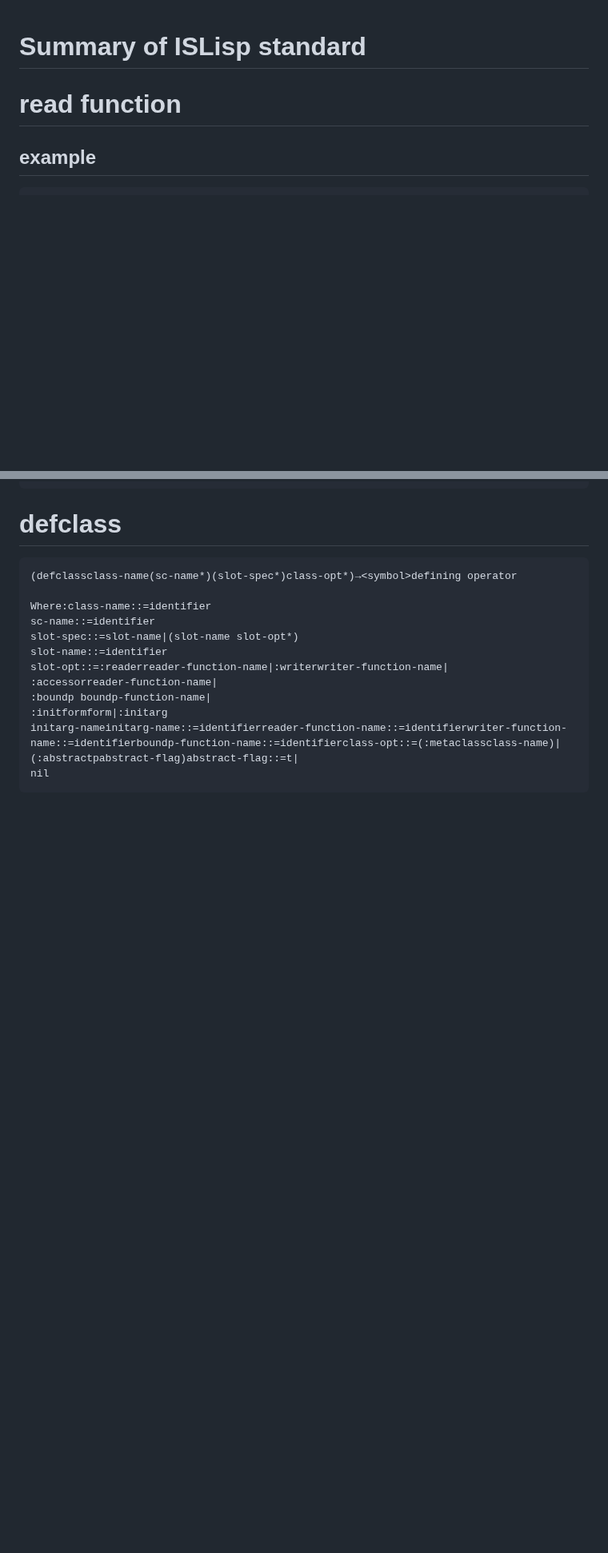
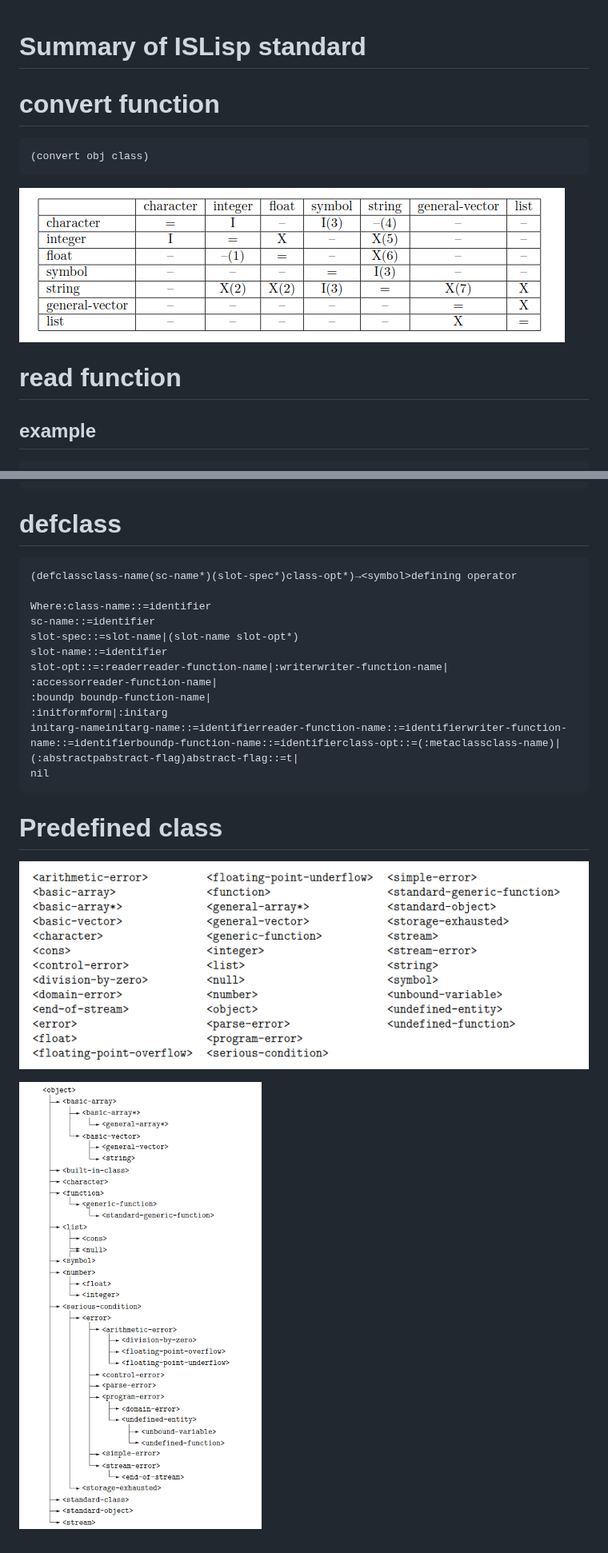
Before and after one commit to sasagawa888/eisl, a Markdown page: documents/SUMMARY.md, 2 parts joined by grey strips. Shown at 80% size. Rendered like a GitHub page; pictures changed too: documents/summary1.png (added), documents/summary2.png (added), documents/summary3.png (added); blank space fills up the shorter version.

Commit message:
Organize document

````diff
--- a/documents/SUMMARY.md
+++ b/documents/SUMMARY.md
@@ -1,4 +1,11 @@
 # Summary of ISLisp standard
+
+# convert function
+
+```
+(convert obj class)
+```
+![convert](summary1.png)
 
 # read function
 ## example
@@ -70,3 +77,9 @@ initarg-nameinitarg-name::=identifierreader-function-name::=identifierwriter-fun
 (:abstractpabstract-flag)abstract-flag::=t|
 nil
 ```
+
+# Predefined class
+
+![class](summary2.png)
+
+![hierarchy](summary3.png)
````
Also changed, not shown: 1 other file.
